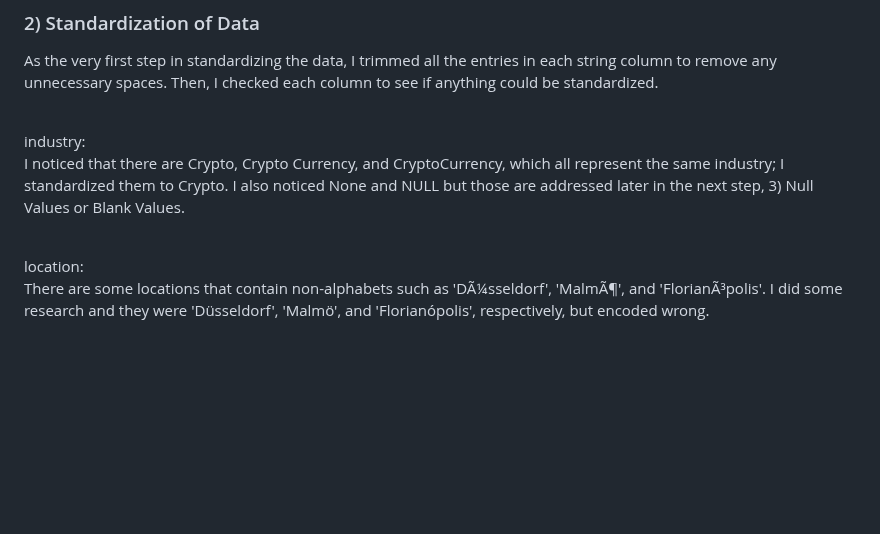
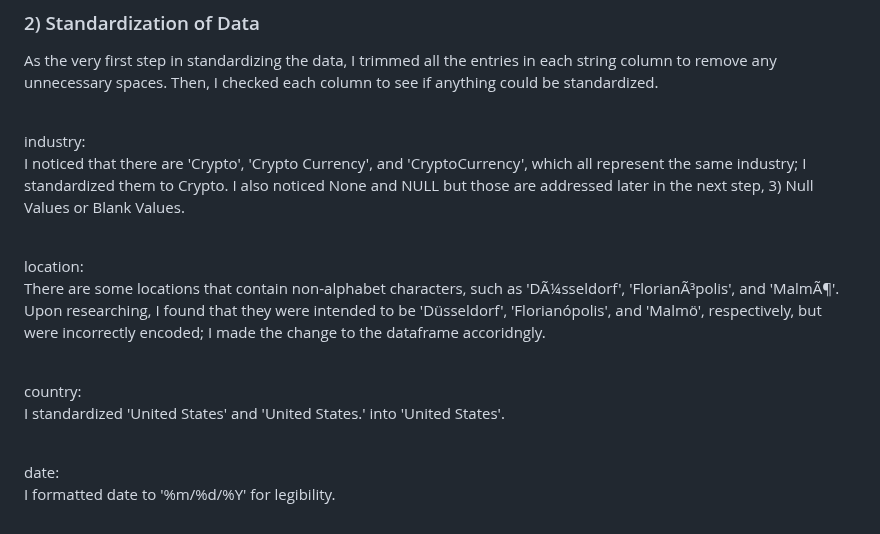
Before and after one commit to NahyeMoon/Tech_Layoff, a Markdown page: Tech Layoffs/Tech Layoffs_Data Cleaning.md, the part around the change. GitHub-like rendering; blank space fills up the shorter version.

```diff
--- a/Tech Layoffs/Tech Layoffs_Data Cleaning.md
+++ b/Tech Layoffs/Tech Layoffs_Data Cleaning.md
@@ -74,9 +74,20 @@ As the very first step in standardizing the data, I trimmed all the entries in e
 
 industry:
 <br />
-I noticed that there are Crypto, Crypto Currency, and CryptoCurrency, which all represent the same industry; I standardized them to Crypto. I also noticed None and NULL but those are addressed later in the next step, 3) Null Values or Blank Values.
+I noticed that there are 'Crypto', 'Crypto Currency', and 'CryptoCurrency', which all represent the same industry; I standardized them to Crypto. I also noticed None and NULL but those are addressed later in the next step, 3) Null Values or Blank Values.
 <br /><br />
 
 location:
 <br />
-There are some locations that contain non-alphabets such as 'DÃ¼sseldorf', 'MalmÃ¶', and 'FlorianÃ³polis'. I did some research and they were 'Düsseldorf', 'Malmö', and 'Florianópolis', respectively, but encoded wrong.
+There are some locations that contain non-alphabet characters, such as 'DÃ¼sseldorf', 'FlorianÃ³polis', and 'MalmÃ¶'. Upon researching, I found that they were intended to be 'Düsseldorf', 'Florianópolis', and 'Malmö', respectively, but were incorrectly encoded; I made the change to the dataframe accoridngly.
+<br /> <br />
+
+country:
+<br />
+I standardized 'United States' and 'United States.' into 'United States'.
+<br /><br />
+
+date:
+<br />
+I formatted date to '%m/%d/%Y' for legibility.
+<br /><br />
```
